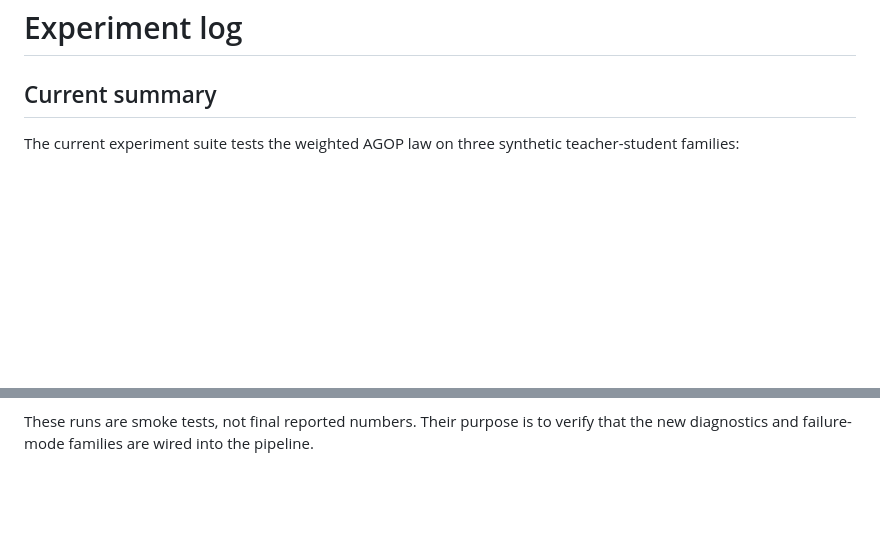
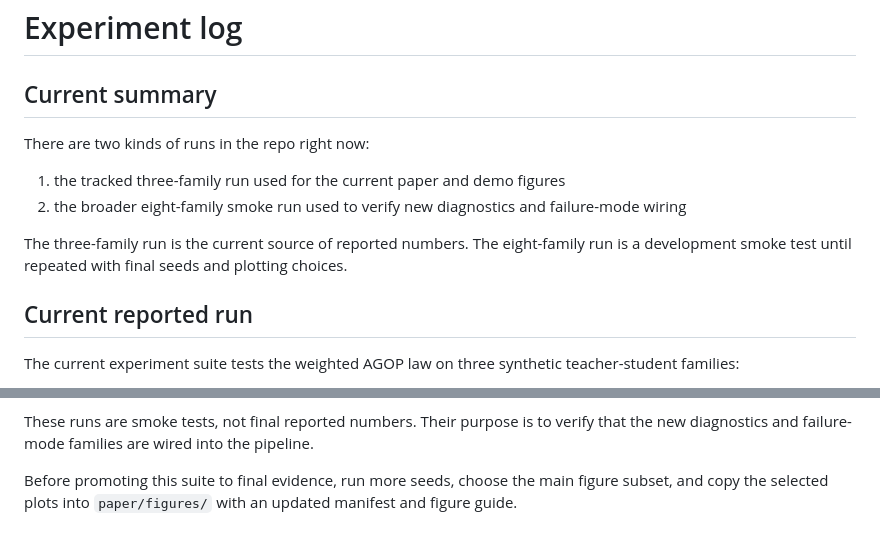
Before and after one commit to elteomc/feature-learning, a Markdown page: notes/experiment_log.md, 2 parts joined by grey strips. Drawn GitHub-style; blank space fills up the shorter version.

Commit message:
Document reported figures and run status.
Clarify which experiment outputs are final evidence versus smoke tests so readers can interpret the tracked figures without chat context.

```diff
--- a/notes/experiment_log.md
+++ b/notes/experiment_log.md
@@ -1,6 +1,18 @@
 # Experiment log
 
 ## Current summary
+
+There are two kinds of runs in the repo right now:
+
+1. the tracked three-family run used for the current paper and demo figures
+2. the broader eight-family smoke run used to verify new diagnostics and
+   failure-mode wiring
+
+The three-family run is the current source of reported numbers. The eight-family
+run is a development smoke test until repeated with final seeds and plotting
+choices.
+
+## Current reported run
 
 The current experiment suite tests the weighted AGOP law on three synthetic
 teacher-student families:
@@ -129,3 +141,7 @@ plots. The final smoke figure folder contained 92 PNG files.
 These runs are smoke tests, not final reported numbers. Their purpose is to
 verify that the new diagnostics and failure-mode families are wired into the
 pipeline.
+
+Before promoting this suite to final evidence, run more seeds, choose the main
+figure subset, and copy the selected plots into `paper/figures/` with an updated
+manifest and figure guide.
```
Also changed, not shown: paper/figures/README.md (added, +80 -0 lines).
